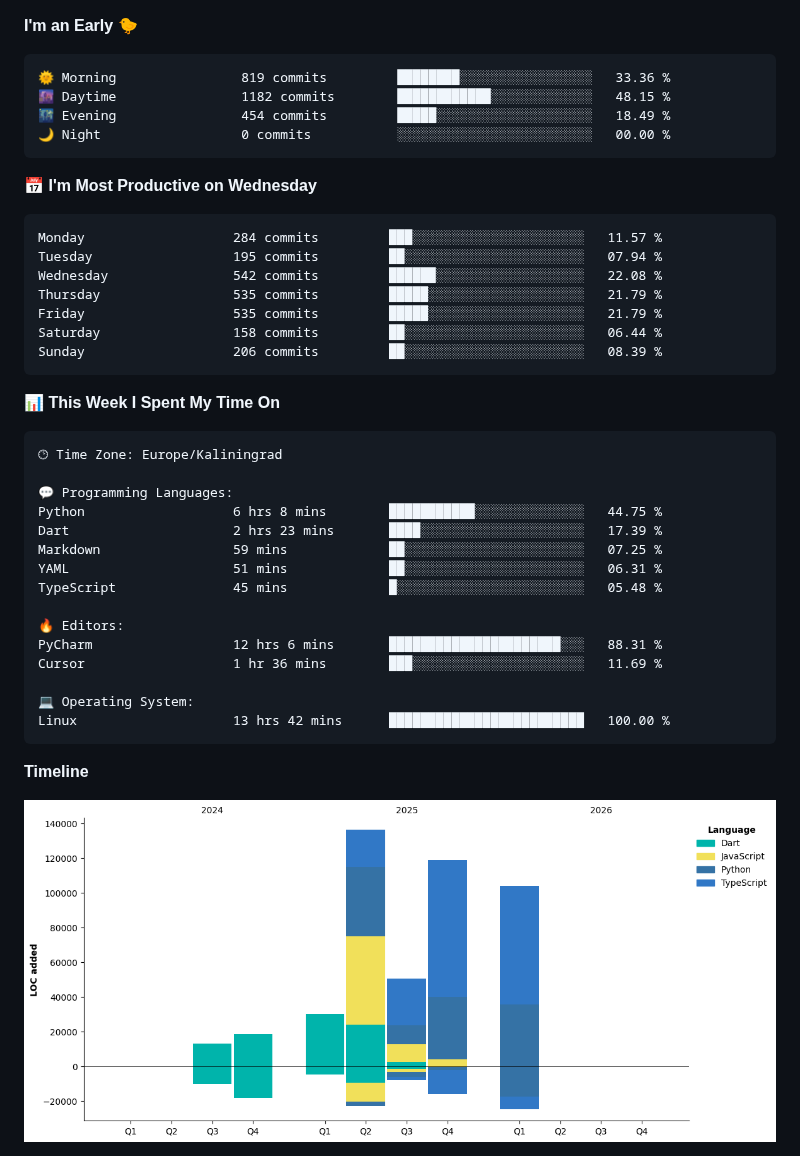
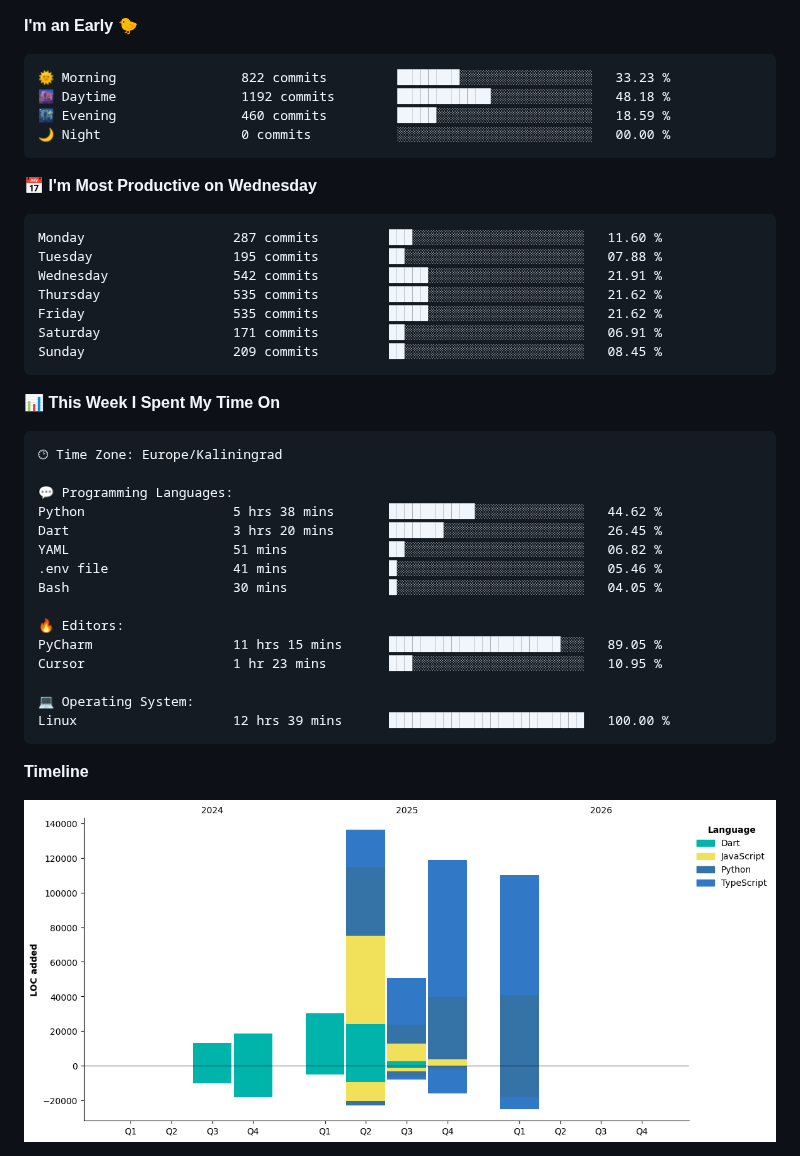
Before and after one commit to Mist3s/Mist3s, a Markdown page: README.md, the part around one of its changes. Rendered like a GitHub page; pictures changed too: assets/bar_graph.png.

Commit message:
Updated with Dev Metrics

````diff
--- a/README.md
+++ b/README.md
@@ -6,21 +6,21 @@
 **I'm an Early 🐤**
 
 ```text
-🌞 Morning                819 commits         ████████░░░░░░░░░░░░░░░░░   33.36 %
-🌆 Daytime                1182 commits        ████████████░░░░░░░░░░░░░   48.15 %
-🌃 Evening                454 commits         █████░░░░░░░░░░░░░░░░░░░░   18.49 %
+🌞 Morning                822 commits         ████████░░░░░░░░░░░░░░░░░   33.23 %
+🌆 Daytime                1192 commits        ████████████░░░░░░░░░░░░░   48.18 %
+🌃 Evening                460 commits         █████░░░░░░░░░░░░░░░░░░░░   18.59 %
 🌙 Night                  0 commits           ░░░░░░░░░░░░░░░░░░░░░░░░░   00.00 %
 ```
 📅 **I'm Most Productive on Wednesday**
 
 ```text
-Monday                   284 commits         ███░░░░░░░░░░░░░░░░░░░░░░   11.57 %
-Tuesday                  195 commits         ██░░░░░░░░░░░░░░░░░░░░░░░   07.94 %
-Wednesday                542 commits         ██████░░░░░░░░░░░░░░░░░░░   22.08 %
-Thursday                 535 commits         █████░░░░░░░░░░░░░░░░░░░░   21.79 %
-Friday                   535 commits         █████░░░░░░░░░░░░░░░░░░░░   21.79 %
-Saturday                 158 commits         ██░░░░░░░░░░░░░░░░░░░░░░░   06.44 %
-Sunday                   206 commits         ██░░░░░░░░░░░░░░░░░░░░░░░   08.39 %
+Monday                   287 commits         ███░░░░░░░░░░░░░░░░░░░░░░   11.60 %
+Tuesday                  195 commits         ██░░░░░░░░░░░░░░░░░░░░░░░   07.88 %
+Wednesday                542 commits         █████░░░░░░░░░░░░░░░░░░░░   21.91 %
+Thursday                 535 commits         █████░░░░░░░░░░░░░░░░░░░░   21.62 %
+Friday                   535 commits         █████░░░░░░░░░░░░░░░░░░░░   21.62 %
+Saturday                 171 commits         ██░░░░░░░░░░░░░░░░░░░░░░░   06.91 %
+Sunday                   209 commits         ██░░░░░░░░░░░░░░░░░░░░░░░   08.45 %
 ```
 
 
@@ -30,18 +30,18 @@ Sunday                   206 commits         ██░░░░░░░░░
 🕑︎ Time Zone: Europe/Kaliningrad
 
 💬 Programming Languages:
-Python                   6 hrs 8 mins        ███████████░░░░░░░░░░░░░░   44.75 %
-Dart                     2 hrs 23 mins       ████░░░░░░░░░░░░░░░░░░░░░   17.39 %
-Markdown                 59 mins             ██░░░░░░░░░░░░░░░░░░░░░░░   07.25 %
-YAML                     51 mins             ██░░░░░░░░░░░░░░░░░░░░░░░   06.31 %
-TypeScript               45 mins             █░░░░░░░░░░░░░░░░░░░░░░░░   05.48 %
+Python                   5 hrs 38 mins       ███████████░░░░░░░░░░░░░░   44.62 %
+Dart                     3 hrs 20 mins       ███████░░░░░░░░░░░░░░░░░░   26.45 %
+YAML                     51 mins             ██░░░░░░░░░░░░░░░░░░░░░░░   06.82 %
+.env file                41 mins             █░░░░░░░░░░░░░░░░░░░░░░░░   05.46 %
+Bash                     30 mins             █░░░░░░░░░░░░░░░░░░░░░░░░   04.05 %
 
 🔥 Editors:
-PyCharm                  12 hrs 6 mins       ██████████████████████░░░   88.31 %
-Cursor                   1 hr 36 mins        ███░░░░░░░░░░░░░░░░░░░░░░   11.69 %
+PyCharm                  11 hrs 15 mins      ██████████████████████░░░   89.05 %
+Cursor                   1 hr 23 mins        ███░░░░░░░░░░░░░░░░░░░░░░   10.95 %
 
 💻 Operating System:
-Linux                    13 hrs 42 mins      █████████████████████████   100.00 %
+Linux                    12 hrs 39 mins      █████████████████████████   100.00 %
 ```
 
 **Timeline**
````
Also changed, not shown: other parts of README.md (+2 -2 lines).
